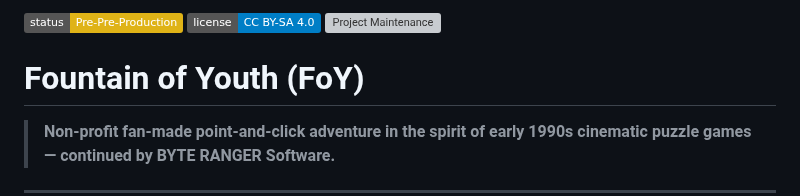
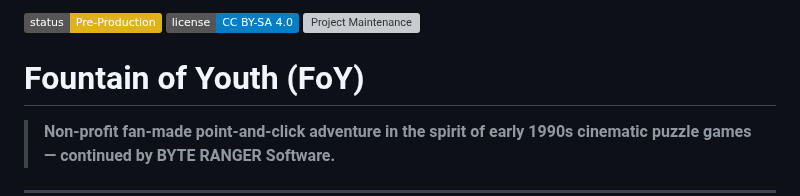
Before and after one commit to BYTE-RANGER-Software/indy-foy, a Markdown page: README.md, the part around the change. Drawn GitHub-style; badges without logos; grey boxes are pictures that could not be loaded.

Commit message:
Update project status badge in README

```diff
--- a/README.md
+++ b/README.md
@@ -1,4 +1,4 @@
-![Status](https://img.shields.io/badge/status-Pre--Pre--Production-yellow)
+![Status](https://img.shields.io/badge/status-Pre--Production-yellow)
 ![License](https://img.shields.io/badge/license-CC%20BY--SA%204.0-blue)
 [![Project Maintenance](https://img.shields.io/maintenance/yes/2025.svg)](https://github.com/byte-ranger-software/indy-foy 'GitHub Repository')
 
```
